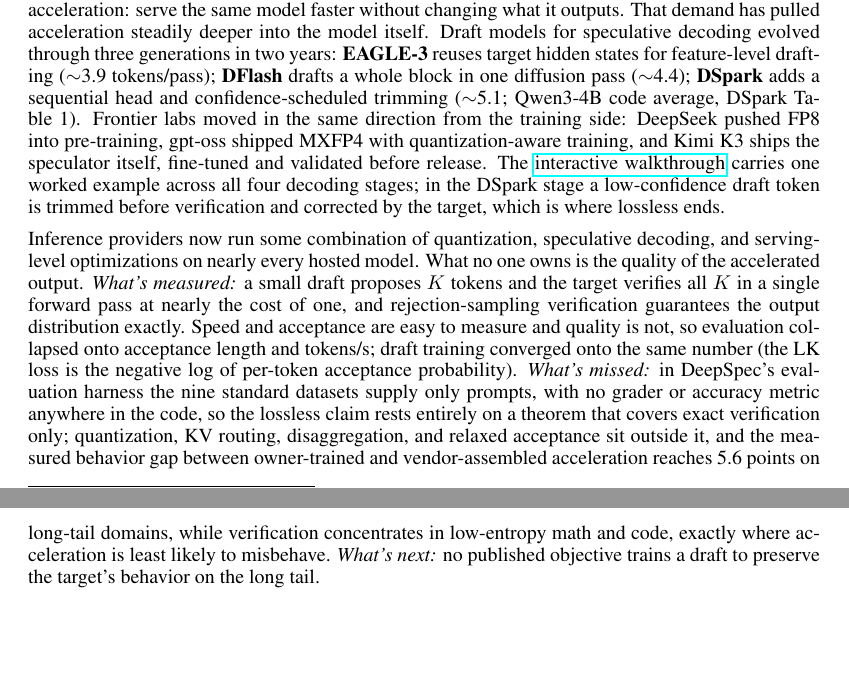
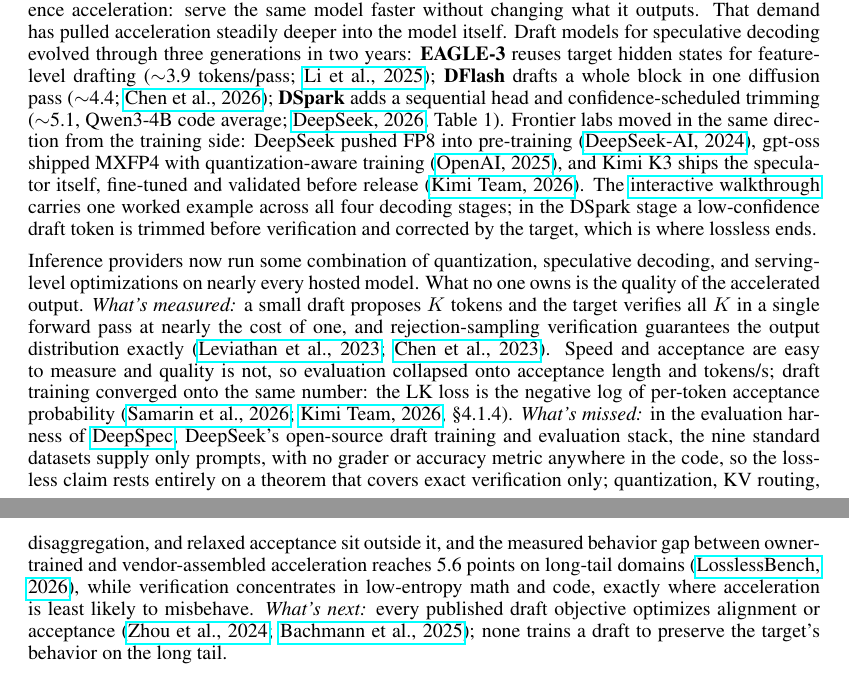
Before and after one commit to lilyzhng/2026_NeurIPS_Education, a LaTeX paper (submission/2_page_pdf/submission.tex): two parts of pages 1 and 2 of 3, joined at a grey line, cut so that both start at the same text, the shorter picture padded with empty space. Compiled offline with pdfLaTeX.

Commit message:
2-pager: inline citations at first mention (c-guard style hrefs)
Co-Authored-By: Claude Fable 5 <noreply@anthropic.com>

```diff
--- a/submission/2_page_pdf/submission.tex
+++ b/submission/2_page_pdf/submission.tex
@@ -28,9 +28,9 @@
 \end{abstract}
 
 \section{Concept Summary}
-The market wants more tokens. Agent workflows chain dozens of model calls per task, reasoning models spend thousands of tokens thinking before they answer, and every product built on either one pays for latency twice, in compute and in user patience. The ideal answer is lossless inference acceleration: serve the same model faster without changing what it outputs. That demand has pulled acceleration steadily deeper into the model itself. Draft models for speculative decoding evolved through three generations in two years: \textbf{EAGLE-3} reuses target hidden states for feature-level drafting ($\sim$3.9 tokens/pass); \textbf{DFlash} drafts a whole block in one diffusion pass ($\sim$4.4); \textbf{DSpark} adds a sequential head and confidence-scheduled trimming ($\sim$5.1; Qwen3-4B code average, DSpark Table~1). Frontier labs moved in the same direction from the training side: DeepSeek pushed FP8 into pre-training, gpt-oss shipped MXFP4 with quantization-aware training, and Kimi K3 ships the speculator itself, fine-tuned and validated before release. The \href{https://neurips2026-speculative-decoding.vercel.app/}{interactive walkthrough} carries one worked example across all four decoding stages; in the DSpark stage a low-confidence draft token is trimmed before verification and corrected by the target, which is where lossless ends.
+The market wants more tokens. Agent workflows chain dozens of model calls per task, reasoning models spend thousands of tokens thinking before they answer, and every product built on either one pays for latency twice, in compute and in user patience. The ideal answer is lossless inference acceleration: serve the same model faster without changing what it outputs. That demand has pulled acceleration steadily deeper into the model itself. Draft models for speculative decoding evolved through three generations in two years: \textbf{EAGLE-3} reuses target hidden states for feature-level drafting ($\sim$3.9 tokens/pass; \href{https://arxiv.org/abs/2503.01840}{Li et al., 2025}); \textbf{DFlash} drafts a whole block in one diffusion pass ($\sim$4.4; \href{https://arxiv.org/abs/2602.06036}{Chen et al., 2026}); \textbf{DSpark} adds a sequential head and confidence-scheduled trimming ($\sim$5.1, Qwen3-4B code average; \href{https://arxiv.org/abs/2607.05147}{DeepSeek, 2026}, Table~1). Frontier labs moved in the same direction from the training side: DeepSeek pushed FP8 into pre-training (\href{https://arxiv.org/abs/2412.19437}{DeepSeek-AI, 2024}), gpt-oss shipped MXFP4 with quantization-aware training (\href{https://arxiv.org/abs/2508.10925}{OpenAI, 2025}), and Kimi K3 ships the speculator itself, fine-tuned and validated before release (\href{https://arxiv.org/abs/2607.24653}{Kimi Team, 2026}). The \href{https://neurips2026-speculative-decoding.vercel.app/}{interactive walkthrough} carries one worked example across all four decoding stages; in the DSpark stage a low-confidence draft token is trimmed before verification and corrected by the target, which is where lossless ends.
 
-Inference providers now run some combination of quantization, speculative decoding, and serving-level optimizations on nearly every hosted model. What no one owns is the quality of the accelerated output. \emph{What's measured:} a small draft proposes $K$ tokens and the target verifies all $K$ in a single forward pass at nearly the cost of one, and rejection-sampling verification guarantees the output distribution exactly. Speed and acceptance are easy to measure and quality is not, so evaluation collapsed onto acceptance length and tokens/s; draft training converged onto the same number (the LK loss is the negative log of per-token acceptance probability). \emph{What's missed:} in DeepSpec's evaluation harness the nine standard datasets supply only prompts, with no grader or accuracy metric anywhere in the code, so the lossless claim rests entirely on a theorem that covers exact verification only; quantization, KV routing, disaggregation, and relaxed acceptance sit outside it, and the measured behavior gap between owner-trained and vendor-assembled acceleration reaches 5.6 points on long-tail domains, while verification concentrates in low-entropy math and code, exactly where acceleration is least likely to misbehave. \emph{What's next:} no published objective trains a draft to preserve the target's behavior on the long tail.
+Inference providers now run some combination of quantization, speculative decoding, and serving-level optimizations on nearly every hosted model. What no one owns is the quality of the accelerated output. \emph{What's measured:} a small draft proposes $K$ tokens and the target verifies all $K$ in a single forward pass at nearly the cost of one, and rejection-sampling verification guarantees the output distribution exactly (\href{https://arxiv.org/abs/2211.17192}{Leviathan et al., 2023}; \href{https://arxiv.org/abs/2302.01318}{Chen et al., 2023}). Speed and acceptance are easy to measure and quality is not, so evaluation collapsed onto acceptance length and tokens/s; draft training converged onto the same number: the LK loss is the negative log of per-token acceptance probability (\href{https://arxiv.org/abs/2602.23881}{Samarin et al., 2026}; \href{https://arxiv.org/abs/2607.24653}{Kimi Team, 2026}, \S4.1.4). \emph{What's missed:} in the evaluation harness of \href{https://github.com/deepseek-ai/DeepSpec}{DeepSpec}, DeepSeek's open-source draft training and evaluation stack, the nine standard datasets supply only prompts, with no grader or accuracy metric anywhere in the code, so the lossless claim rests entirely on a theorem that covers exact verification only; quantization, KV routing, disaggregation, and relaxed acceptance sit outside it, and the measured behavior gap between owner-trained and vendor-assembled acceleration reaches 5.6 points on long-tail domains (\href{https://lilyzh.ng/posts/losslessbench/}{LosslessBench, 2026}), while verification concentrates in low-entropy math and code, exactly where acceleration is least likely to misbehave. \emph{What's next:} every published draft objective optimizes alignment or acceptance (\href{https://arxiv.org/abs/2310.08461}{Zhou et al., 2024}; \href{https://arxiv.org/abs/2501.19309}{Bachmann et al., 2025}); none trains a draft to preserve the target's behavior on the long tail.
 
 \section{Prerequisites and Technical Level}
 \textbf{Level:} introductory-to-intermediate; accessible to any engineer or student who knows that an LLM generates text one token at a time. \textbf{Prerequisites:} basic familiarity with transformer inference (a forward pass produces a next-token distribution); no RL, training, or GPU-kernel background required. The rejection-sampling losslessness argument is presented intuitively, with the accept/repair rule optional for readers who want the math.
```
Also changed, not shown: submission/2_page_pdf/submission.pdf.
